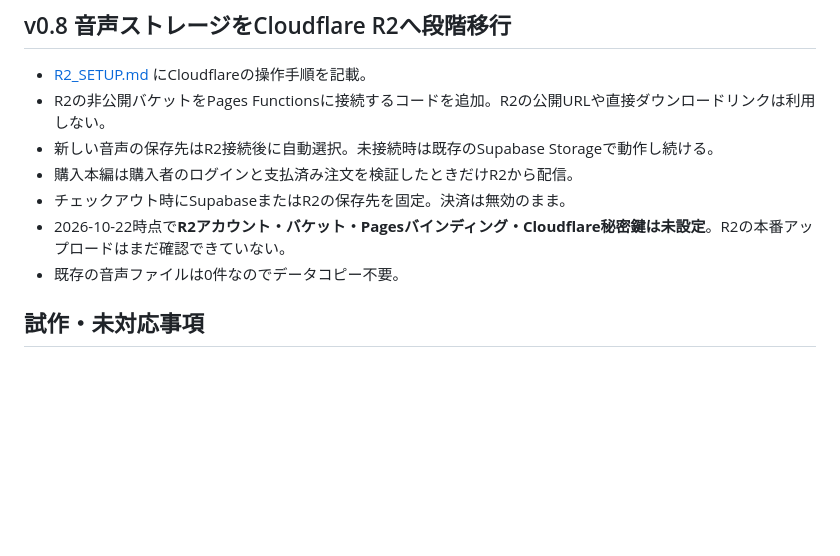
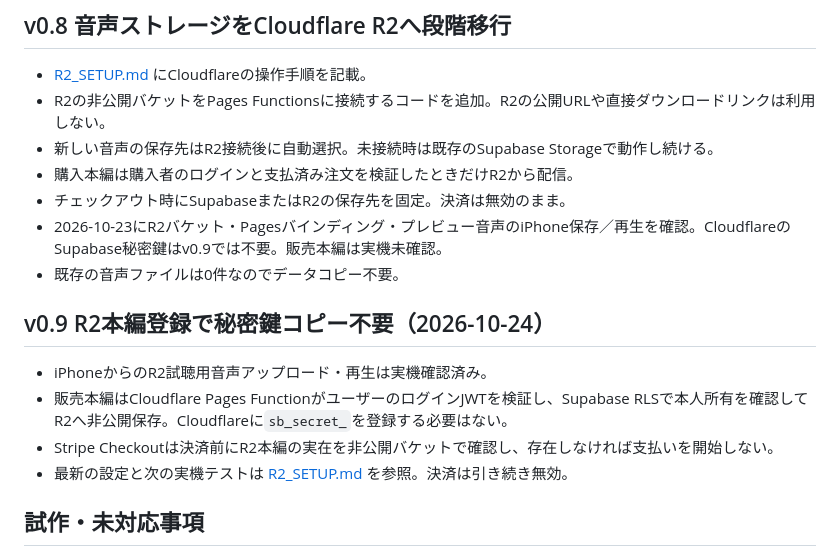
Before and after one commit to breedia/koeni, a Markdown page: README.md, the part around the change. Drawn GitHub-style; blank space fills up the shorter version.

Commit message:
Update readme for no-secret authenticated R2 master uploads

```diff
--- a/README.md
+++ b/README.md
@@ -48,8 +48,15 @@
 - 新しい音声の保存先はR2接続後に自動選択。未接続時は既存のSupabase Storageで動作し続ける。
 - 購入本編は購入者のログインと支払済み注文を検証したときだけR2から配信。
 - チェックアウト時にSupabaseまたはR2の保存先を固定。決済は無効のまま。
-- 2026-10-22時点で**R2アカウント・バケット・Pagesバインディング・Cloudflare秘密鍵は未設定**。R2の本番アップロードはまだ確認できていない。
+- 2026-10-23にR2バケット・Pagesバインディング・プレビュー音声のiPhone保存／再生を確認。CloudflareのSupabase秘密鍵はv0.9では不要。販売本編は実機未確認。
 - 既存の音声ファイルは0件なのでデータコピー不要。
+
+## v0.9 R2本編登録で秘密鍵コピー不要（2026-10-24）
+
+- iPhoneからのR2試聴用音声アップロード・再生は実機確認済み。
+- 販売本編はCloudflare Pages FunctionがユーザーのログインJWTを検証し、Supabase RLSで本人所有を確認してR2へ非公開保存。Cloudflareに`sb_secret_`を登録する必要はない。
+- Stripe Checkoutは決済前にR2本編の実在を非公開バケットで確認し、存在しなければ支払いを開始しない。
+- 最新の設定と次の実機テストは [R2_SETUP.md](R2_SETUP.md) を参照。決済は引き続き無効。
 
 ## 試作・未対応事項
 
```
